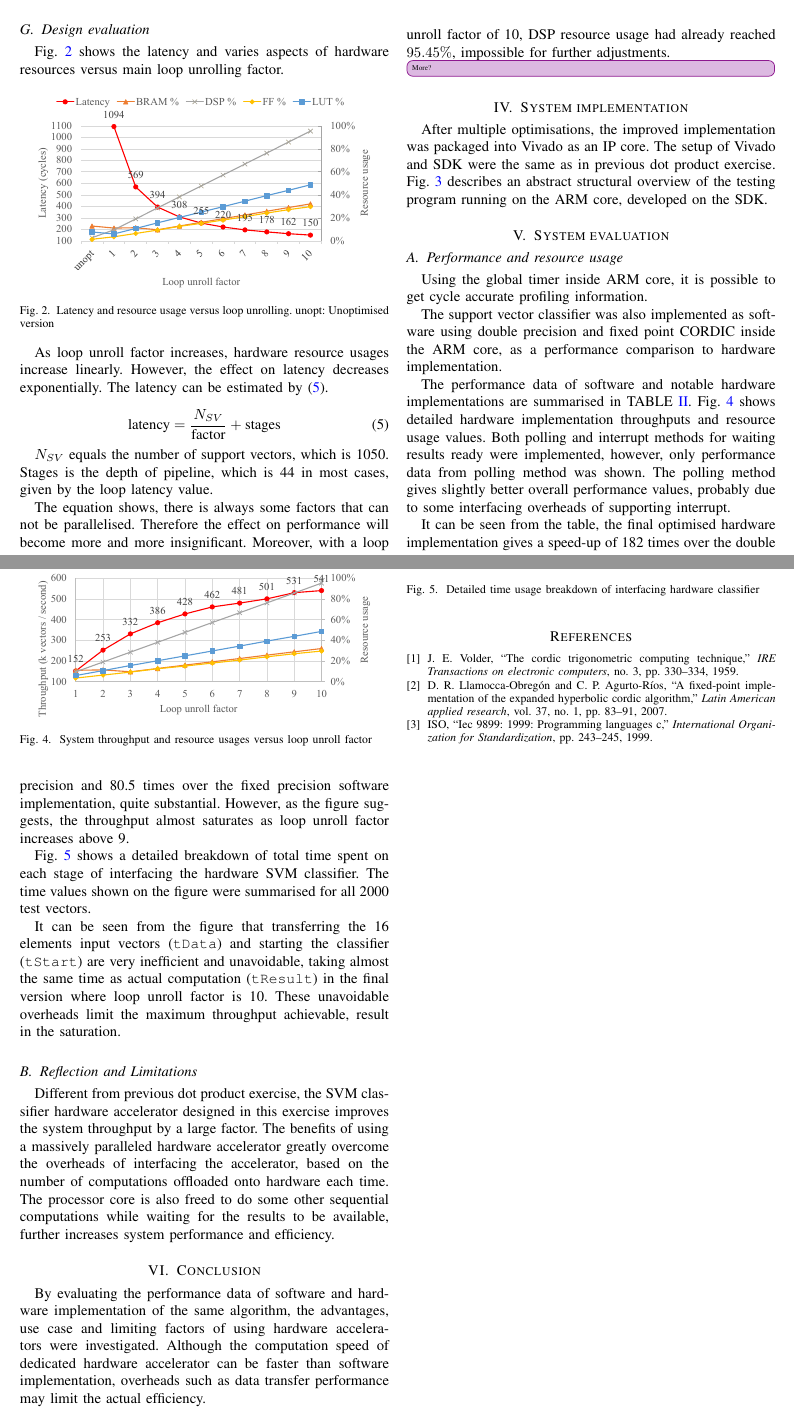
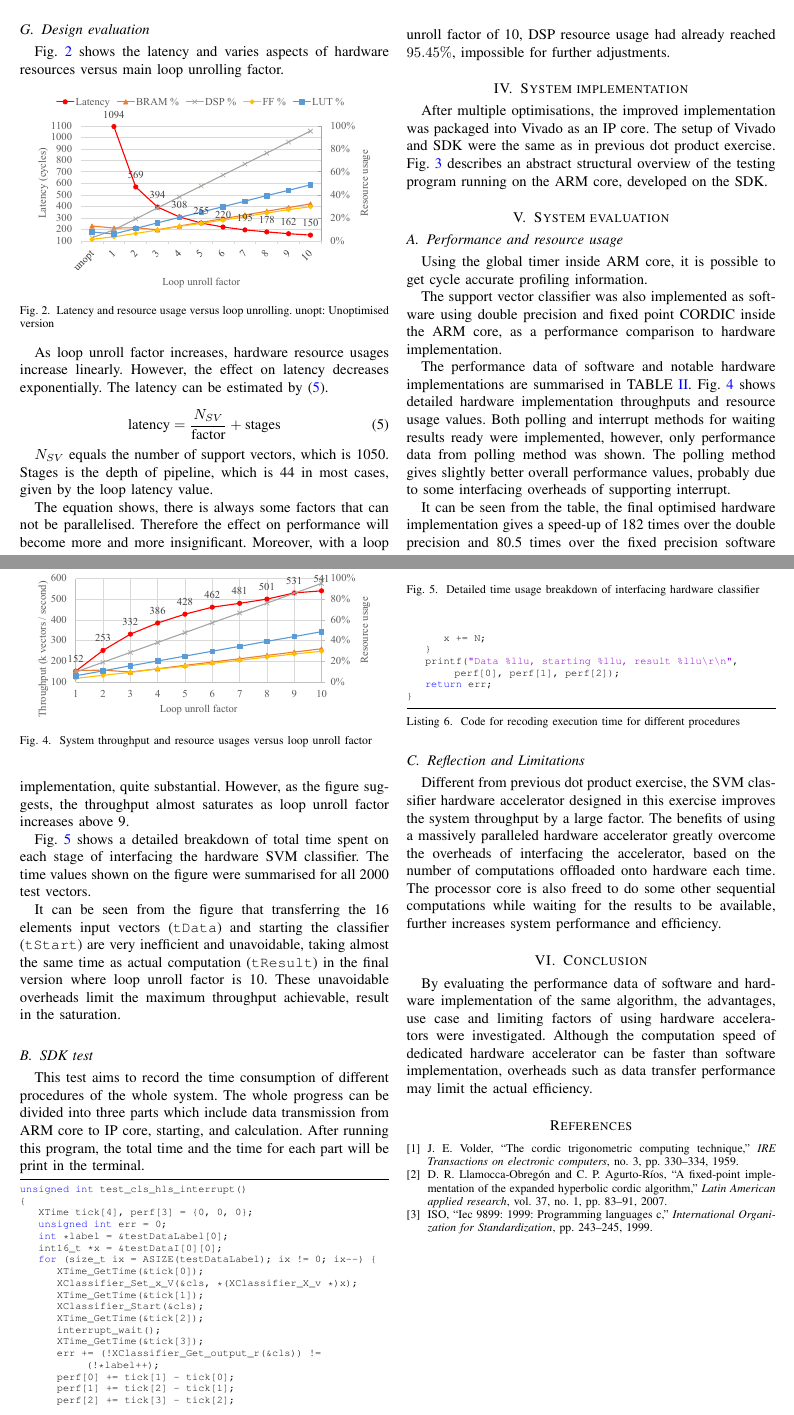
Before and after one commit to zhiyb/SVM_hls, a LaTeX paper (report/report.tex): two parts of pages 4 and 5 of 5, joined at a grey line, cut so that both start at the same text. Compiled offline with pdfLaTeX; a missing font is replaced by an installed copy or a similar font; a LaTeX package or settings file that is missing is left out.

Commit message:
Report: add subsec the sdk test

```diff
--- a/report/report.tex
+++ b/report/report.tex
@@ -356,7 +356,6 @@ $N_{SV}$ equals the number of support vectors, which is 1050. Stages is the dept
 
 The equation shows, there is always some factors that can not be parallelised. Therefore the effect on performance will become more and more insignificant. Moreover, with a loop unroll factor of 10, DSP resource usage had already reached $95.45 \%$, impossible for further adjustments.
 
-\improvi{More?}
 
 \section{System implementation}
 
@@ -421,6 +420,33 @@ It can be seen from the table, the final optimised hardware implementation gives
 
 It can be seen from the figure that transferring the 16 elements input vectors (\texttt{tData}) and starting the classifier (\texttt{tStart}) are very inefficient and unavoidable, taking almost the same time as actual computation (\texttt{tResult}) in the final version where loop unroll factor is 10. These unavoidable overheads limit the maximum throughput achievable, result in the saturation.
 
+\subsection{SDK test}
+This test aims to record the time consumption of different procedures of the whole system. The whole progress can be divided into three parts which include data transmission from ARM core to IP core, starting, and calculation. After running this program, the total time and the time for each part will be print in the terminal.
+\begin{lstlisting}[caption={Code for recoding execution time for different procedures},captionpos=b,label=lst:tim]
+unsigned int test_cls_hls_interrupt()
+{
+	XTime tick[4], perf[3] = {0, 0, 0};
+	unsigned int err = 0;
+	int *label = &testDataLabel[0];
+	int16_t *x = &testDataI[0][0];
+	for (size_t ix = ASIZE(testDataLabel); ix != 0; ix--) {
+		XTime_GetTime(&tick[0]);
+		XClassifier_Set_x_V(&cls, *(XClassifier_X_v *)x);
+		XTime_GetTime(&tick[1]);
+		XClassifier_Start(&cls);
+		XTime_GetTime(&tick[2]);
+		interrupt_wait();
+		XTime_GetTime(&tick[3]);
+		err += (!XClassifier_Get_output_r(&cls)) != (!*label++);
+		perf[0] += tick[1] - tick[0];
+		perf[1] += tick[2] - tick[1];
+		perf[2] += tick[3] - tick[2];
+		x += N;
+	}
+	printf("Data %llu, starting %llu, result %llu\r\n", perf[0], perf[1], perf[2]);
+	return err;
+}
+\end{lstlisting}
 \subsection{Reflection and Limitations}
 
 Different from previous dot product exercise, the SVM classifier hardware accelerator designed in this exercise improves the system throughput by a large factor. The benefits of using a massively paralleled hardware accelerator greatly overcome the overheads of interfacing the accelerator, based on the number of computations offloaded onto hardware each time. The processor core is also freed to do some other sequential computations while waiting for the results to be available, further increases system performance and efficiency.
```
